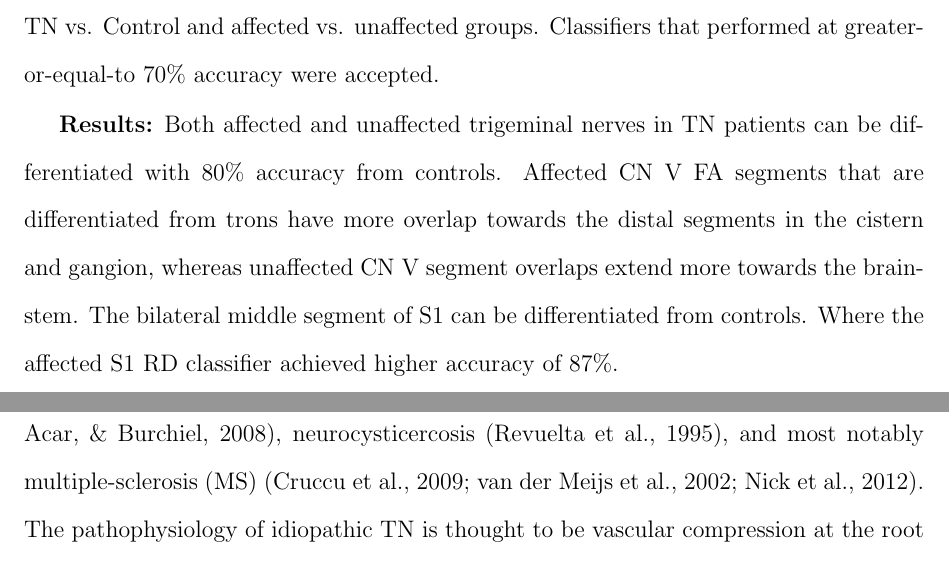
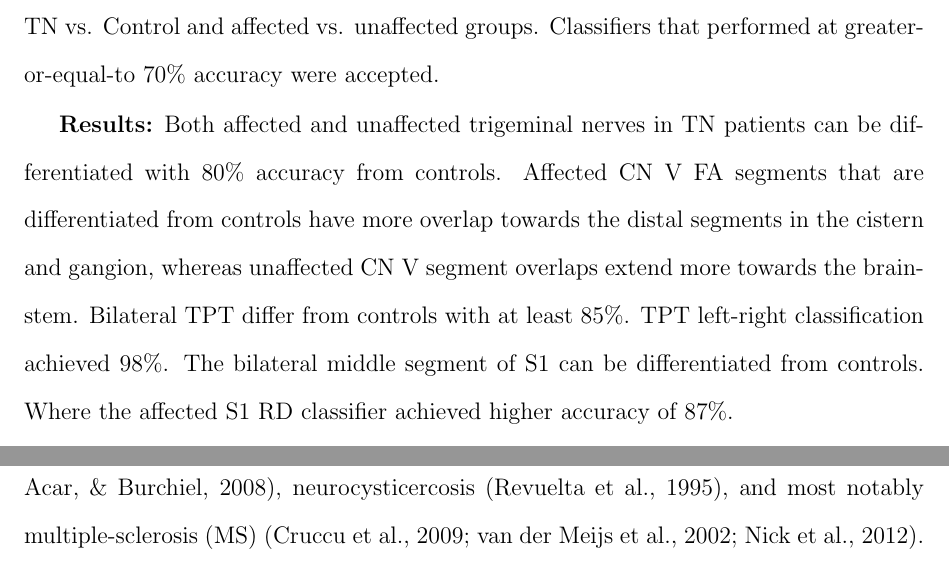
Before and after one commit to sinkpoint/phd-thesis-sharelatex, a LaTeX thesis (thesis/main.tex, which reads thesis/contents/tn_sagit.tex): two parts of page 142 of 220, joined at a grey line, cut so that both start at the same text. Compiled offline with pdfLaTeX.

Commit message:
Updates from ShareLaTeX

```diff
--- a/thesis/contents/tn_sagit.tex
+++ b/thesis/contents/tn_sagit.tex
@@ -9,7 +9,7 @@
 
 \textbf{Methods:} We used SAGIT based group merged tractography for 36 sex-matched TN patients (right-sided pain) and 36 controls, examining the following white matter pathways: trigeminal nerve (CN V), pontine decussation, and thalamocortical fibers. GP classifiers were trained by scrolling a moving window over CN V and S1 tractography centroids. FA, GFA, RD, AD, and MD metrics were evaluated for both groups, analysing TN vs. Control and affected vs. unaffected groups. Classifiers that performed at greater-or-equal-to 70\% accuracy were accepted.
 
-\textbf{Results:} Both affected and unaffected trigeminal nerves in TN patients can be differentiated with 80\% accuracy from controls. Affected CN V FA segments that are differentiated from trons have more overlap towards the distal segments in the cistern and gangion, whereas unaffected CN V segment overlaps extend more towards the brainstem. The bilateral middle segment of S1 can be differentiated from controls. Where the affected S1 RD classifier achieved higher accuracy of 87\%.
+\textbf{Results:} Both affected and unaffected trigeminal nerves in TN patients can be differentiated with 80\% accuracy from controls. Affected CN V FA segments that are differentiated from controls have more overlap towards the distal segments in the cistern and gangion, whereas unaffected CN V segment overlaps extend more towards the brainstem. Bilateral TPT differ from controls with at least 85\%. TPT left-right classification achieved 98\%. The bilateral middle segment of S1 can be differentiated from controls. Where the affected S1 RD classifier achieved higher accuracy of 87\%.
 
 \textbf{Conclusions:} We  demonstrate the first instance of group-wise merged tractography analysis of TN vs. control and TN white-matter machine learning classification using GP. The method reproduced previous findings with finer-grained regional specificity. The study also revealed specific diffusivity changes in TPT and S1 white matter pathways.
 
```
